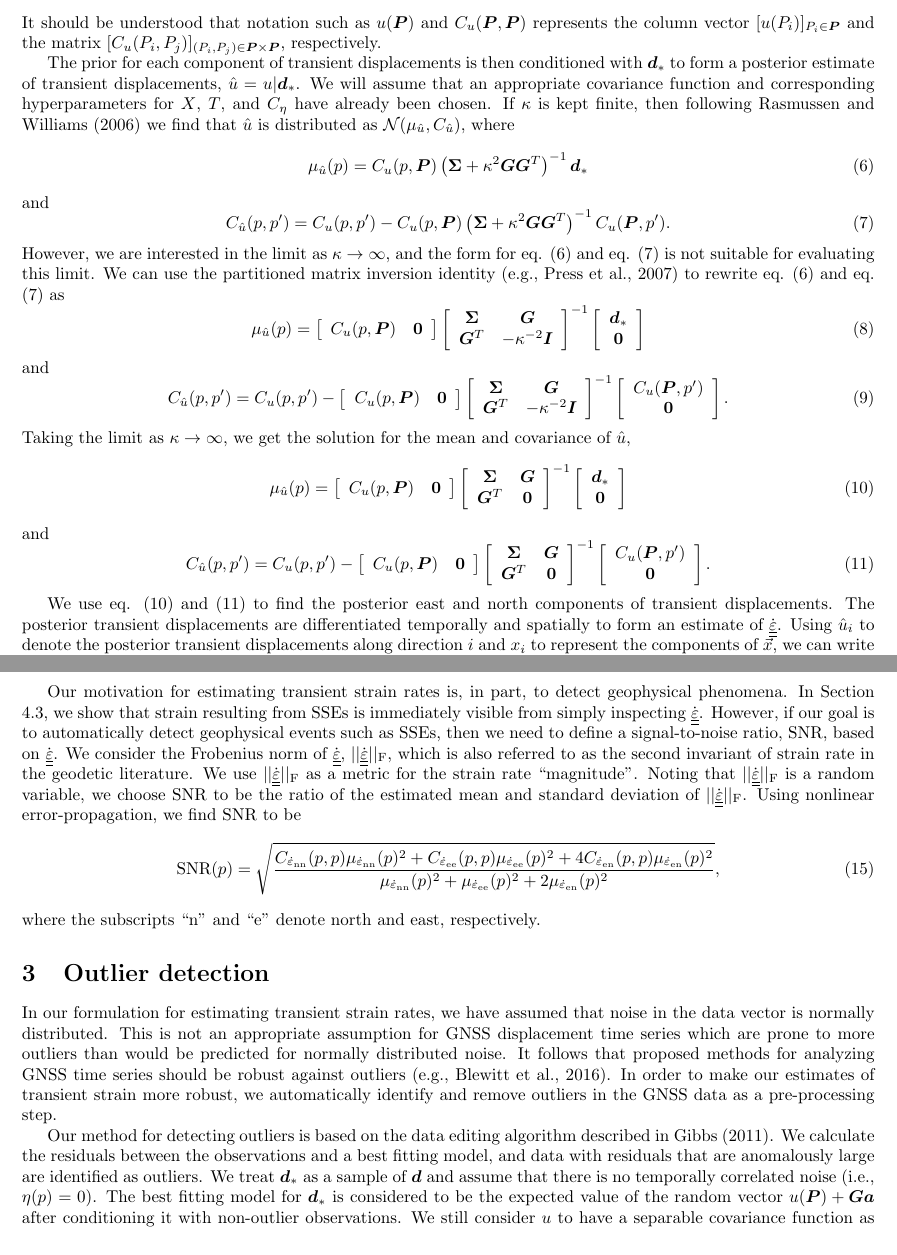
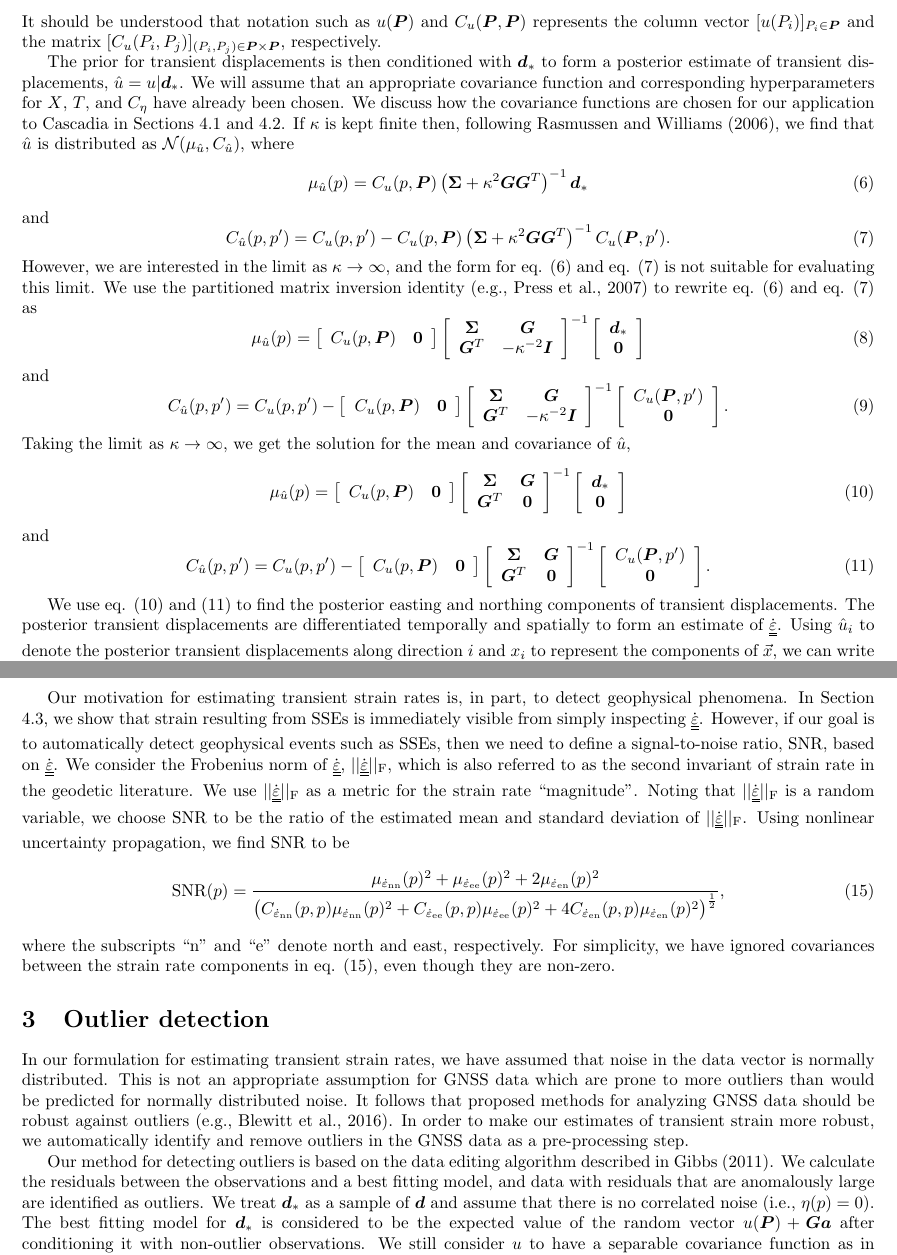
Before and after one commit to treverhines/HinesHetlandGPR, a LaTeX document (HinesHetlandGPR.tex): two parts of pages 3 and 4 of 17, joined at a grey line, cut so that both start at the same text. Compiled offline with pdfLaTeX.

Commit message:
more crap

```diff
--- a/HinesHetlandGPR.tex
+++ b/HinesHetlandGPR.tex
@@ -7,11 +7,13 @@
 \usepackage[left=2cm,right=2cm,top=2cm,bottom=2cm]{geometry}
 \usepackage{arydshln}
 \usepackage{bm}
+\usepackage{ulem}
 \usepackage{setspace}
 \title{Revealing Transient Strain in Geodetic Data with Gaussian Process Regression}
 \author{Trever T. Hines and Eric A. Hetland}
 
-\newcommand*{\du}[1]{\underline{\underline{#1}}}
+%\newcommand*{\du}[1]{\underline{\underline{#1}}}
+\newcommand*{\du}[1]{\uuline{#1}}
 
 \begin{document}
 
@@ -59,7 +61,7 @@ which is distributed as $\mathcal{N}(\bm{0},\bm{\Sigma} + \kappa^2\bm{G}\bm{G}^T
 \end{equation}
 It should be understood that notation such as $u(\bm{P})$ and $C_u(\bm{P},\bm{P})$ represents the column vector $[u(P_i)]_{P_i \in \bm{P}}$ and the matrix $[C_u(P_i,P_j)]_{(P_i,P_j) \in \bm{P} \times \bm{P}}$, respectively.
 
-The prior for each component of transient displacements is then conditioned with $\bm{d}_*$ to form a posterior estimate of transient displacements, $\hat{u} = u | \bm{d}_*$. We will assume that an appropriate covariance function and corresponding hyperparameters for $X$, $T$, and $C_\eta$ have already been chosen. If $\kappa$ is kept finite, then following \citet{Rasmussen2006} we find that $\hat{u}$ is distributed as $\mathcal{N}(\mu_{\hat{u}},C_{\hat{u}})$, where
+The prior for transient displacements is then conditioned with $\bm{d}_*$ to form a posterior estimate of transient displacements, $\hat{u} = u | \bm{d}_*$. We will assume that an appropriate covariance function and corresponding hyperparameters for $X$, $T$, and $C_\eta$ have already been chosen. We discuss how the covariance functions are chosen for our application to Cascadia in Sections \ref{sec:NoiseModel} and \ref{sec:SignalModel}.  If $\kappa$ is kept finite then, following \citet{Rasmussen2006}, we find that $\hat{u}$ is distributed as $\mathcal{N}(\mu_{\hat{u}},C_{\hat{u}})$, where
 \begin{equation}\label{eq:PosteriorMean}
 \mu_{\hat{u}}(p) = C_u(p,\bm{P})\left(\bm{\Sigma} + \kappa^2\bm{G}\bm{G}^T\right)^{-1}\bm{d}_*
 \end{equation}
@@ -67,7 +69,7 @@ and
 \begin{equation}\label{eq:PosteriorCov}
 C_{\hat{u}}(p,p') = C_u(p,p') - C_u(p,\bm{P})\left(\bm{\Sigma} + \kappa^2\bm{G}\bm{G}^T\right)^{-1}C_u(\bm{P},p').
 \end{equation}
-However, we are interested in the limit as $\kappa \to \infty$, and the form for eq. (\ref{eq:PosteriorMean}) and eq. (\ref{eq:PosteriorCov}) is not suitable for evaluating this limit. We can use the partitioned matrix inversion identity \citep[e.g.,][]{Press2007} to rewrite eq. (\ref{eq:PosteriorMean}) and eq. (\ref{eq:PosteriorCov}) as
+However, we are interested in the limit as $\kappa \to \infty$, and the form for eq. (\ref{eq:PosteriorMean}) and eq. (\ref{eq:PosteriorCov}) is not suitable for evaluating this limit. We use the partitioned matrix inversion identity \citep[e.g.,][]{Press2007} to rewrite eq. (\ref{eq:PosteriorMean}) and eq. (\ref{eq:PosteriorCov}) as
  \begin{equation}\label{eq:PosteriorMean2}
 \mu_{\hat{u}}(p) = \left[\begin{array}{cc}
                          C_u(p,\bm{P}) & \bm{0} \\
@@ -126,7 +128,7 @@ C_{\hat{u}}(p,p') = C_u(p,p') -
                           \end{array}\right].
 \end{equation}
 
-We use eq. (\ref{eq:PosteriorMean3}) and (\ref{eq:PosteriorCov3}) to find the posterior east and north components of transient displacements. The posterior transient displacements are differentiated temporally and spatially to form an estimate of $\dot{\du{\varepsilon}}$. Using $\hat{u}_i$ to denote the posterior transient displacements along direction $i$ and $x_i$ to represent the components of $\vec{x}$, we can write the components of $\dot{\du{\varepsilon}}$ as
+We use eq. (\ref{eq:PosteriorMean3}) and (\ref{eq:PosteriorCov3}) to find the posterior easting and northing components of transient displacements. The posterior transient displacements are differentiated temporally and spatially to form an estimate of $\dot{\du{\varepsilon}}$. Using $\hat{u}_i$ to denote the posterior transient displacements along direction $i$ and $x_i$ to represent the components of $\vec{x}$, we can write the components of $\dot{\du{\varepsilon}}$ as
 \begin{equation}\label{eq:StrainRate}
 \dot{\varepsilon}_{ij}(p) = \frac{1}{2} \frac{\partial}{\partial t} \left(
                                         \frac{\partial \hat{u}_i(p)}{\partial x_j} +
@@ -146,21 +148,23 @@ C_{\dot{\varepsilon}_{ij}}(p,p') = \frac{1}{4} \frac{\partial^2}{\partial t \, \
 \end{equation}
 
 
-Our motivation for estimating transient strain rates is, in part, to detect geophysical phenomena. In Section \ref{sec:Results}, we show that strain resulting from SSEs is immediately visible from simply inspecting $\dot{\du{\varepsilon}}$. However, if our goal is to automatically detect geophysical events such as SSEs, then we need to define a signal-to-noise ratio, SNR, based on $\dot{\du{\varepsilon}}$. We consider the Frobenius norm of $\dot{\du{\varepsilon}}$, $||\dot{\du{\varepsilon}}||_\mathrm{F}$, which is also referred to as the second invariant of strain rate in the geodetic literature. We use $||\dot{\du{\varepsilon}}||_\mathrm{F}$ as a metric for the strain rate ``magnitude''. Noting that $||\dot{\du{\varepsilon}}||_\mathrm{F}$ is a random variable, we choose SNR to be the ratio of the estimated mean and standard deviation of $||\dot{\du{\varepsilon}}||_\mathrm{F}$. Using nonlinear error-propagation, we find SNR to be
+Our motivation for estimating transient strain rates is, in part, to detect geophysical phenomena. In Section \ref{sec:Results}, we show that strain resulting from SSEs is immediately visible from simply inspecting $\dot{\du{\varepsilon}}$. However, if our goal is to automatically detect geophysical events such as SSEs, then we need to define a signal-to-noise ratio, SNR, based on $\dot{\du{\varepsilon}}$. We consider the Frobenius norm of $\dot{\du{\varepsilon}}$, $||\dot{\du{\varepsilon}}||_\mathrm{F}$, which is also referred to as the second invariant of strain rate in the geodetic literature. We use $||\dot{\du{\varepsilon}}||_\mathrm{F}$ as a metric for the strain rate ``magnitude''. Noting that $||\dot{\du{\varepsilon}}||_\mathrm{F}$ is a random variable, we choose SNR to be the ratio of the estimated mean and standard deviation of $||\dot{\du{\varepsilon}}||_\mathrm{F}$. Using nonlinear uncertainty propagation, we find SNR to be
 \begin{equation}\label{eq:SNR}
-\mathrm{SNR}(p) = \sqrt{\frac{C_{\dot{\varepsilon}_\mathrm{nn}}(p,p)\mu_{\dot{\varepsilon}_\mathrm{nn}}(p)^2 +
-               C_{\dot{\varepsilon}_\mathrm{ee}}(p,p)\mu_{\dot{\varepsilon}_\mathrm{ee}}(p)^2 +
-               4C_{\dot{\varepsilon}_\mathrm{en}}(p,p)\mu_{\dot{\varepsilon}_\mathrm{en}}(p)^2}{
-               \mu_{\dot{\varepsilon}_\mathrm{nn}}(p)^2 +
-               \mu_{\dot{\varepsilon}_\mathrm{ee}}(p)^2 +
-               2\mu_{\dot{\varepsilon}_\mathrm{en}}(p)^2}},
+\mathrm{SNR}(p) = \frac{\mu_{\dot{\varepsilon}_\mathrm{nn}}(p)^2 +
+                        \mu_{\dot{\varepsilon}_\mathrm{ee}}(p)^2 +
+                        2\mu_{\dot{\varepsilon}_\mathrm{en}}(p)^2}
+                       {\big(C_{\dot{\varepsilon}_\mathrm{nn}}(p,p)\mu_{\dot{\varepsilon}_\mathrm{nn}}(p)^2 +
+                              C_{\dot{\varepsilon}_\mathrm{ee}}(p,p)\mu_{\dot{\varepsilon}_\mathrm{ee}}(p)^2 +
+                              4C_{\dot{\varepsilon}_\mathrm{en}}(p,p)\mu_{\dot{\varepsilon}_\mathrm{en}}(p)^2
+                        \big)^{\frac{1}{2}}}
+,
 \end{equation}
-where the subscripts ``n'' and ``e'' denote north and east, respectively.
+where the subscripts ``n'' and ``e'' denote north and east, respectively. For simplicity, we have ignored covariances between the strain rate components in eq. (\ref{eq:SNR}), even though they are non-zero.
 
 \section{Outlier detection}\label{sec:Outlier}
-In our formulation for estimating transient strain rates, we have assumed that noise in the data vector is normally distributed. This is not an appropriate assumption for GNSS displacement time series which are prone to more outliers than would be predicted for normally distributed noise. It follows that proposed methods for analyzing GNSS time series should be robust against outliers \citep[e.g.,][]{Blewitt2016}. In order to make our estimates of transient strain more robust, we automatically identify and remove outliers in the GNSS data as a pre-processing step.
+In our formulation for estimating transient strain rates, we have assumed that noise in the data vector is normally distributed. This is not an appropriate assumption for GNSS data which are prone to more outliers than would be predicted for normally distributed noise. It follows that proposed methods for analyzing GNSS data should be robust against outliers \citep[e.g.,][]{Blewitt2016}. In order to make our estimates of transient strain more robust, we automatically identify and remove outliers in the GNSS data as a pre-processing step.
 
-Our method for detecting outliers is based on the data editing algorithm described in \citet{Gibbs2011}. We calculate the residuals between the observations and a best fitting model, and data with residuals that are anomalously large are identified as outliers. We treat $\bm{d}_*$ as a sample of $\bm{d}$ and assume that there is no temporally correlated noise (i.e., $\eta(p) = 0$).  The best fitting model for $\bm{d}_*$ is considered to be the expected value of the random vector $u(\bm{P}) + \bm{G}\bm{a}$ after conditioning it with non-outlier observations.  We still consider $u$ to have a separable covariance function as in eq. (\ref{eq:TransientCovariance}), and the choice for $X$ and $T$ does not need to be the same as that used in Section \ref{sec:Method}. Since outliers are determined based on how well a spatially and temporally dependent model fits the data, we are able to identify anomalous observations which may not be immediately apparent based on inspection of individual time series.
+Our method for detecting outliers is based on the data editing algorithm described in \citet{Gibbs2011}. We calculate the residuals between the observations and a best fitting model, and data with residuals that are anomalously large are identified as outliers. We treat $\bm{d}_*$ as a sample of $\bm{d}$ and assume that there is no correlated noise (i.e., $\eta(p) = 0$).  The best fitting model for $\bm{d}_*$ is considered to be the expected value of the random vector $u(\bm{P}) + \bm{G}\bm{a}$ after conditioning it with non-outlier observations.  We still consider $u$ to have a separable covariance function as in eq. (\ref{eq:TransientCovariance}), and the choice for $X$ and $T$ does not need to be the same as that used in Section \ref{sec:Method}. Since outliers are determined based on how well a spatially and temporally dependent model fits the data, we are able to identify anomalous observations which may not be immediately apparent based on inspection of individual time series.
 
 To begin the algorithm, we let $\bm{\Omega}$ be the index set of non-outliers in $\bm{d}_*$ and initiate it with all $n$ indices. This algorithm is iterative, and for each iteration we calculate the residual vector
 \begin{align}\label{eq:Residual}
```
Also changed, not shown: HinesHetlandGPR.pdf, HinesHetlandGPR.tex (12 more changed lines), 3 other files.
